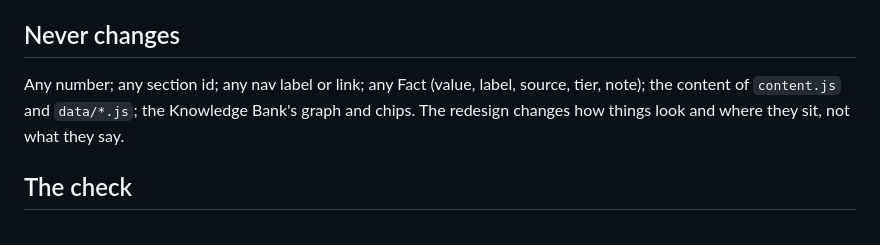
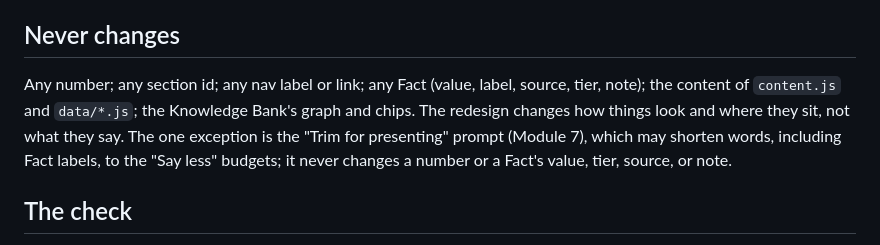
Before and after one commit to chrislester42-png/Fin5370-valuation-site-starter, a Markdown page: skills/site-design/DESIGN.md, the part around the change. Drawn GitHub-style.

```diff
--- a/skills/site-design/DESIGN.md
+++ b/skills/site-design/DESIGN.md
@@ -71,7 +71,7 @@ Use these parts of `skills/design-taste/SKILL.md`: Section 0 (state the design r
 
 ## Never changes
 
-Any number; any section id; any nav label or link; any Fact (value, label, source, tier, note); the content of `content.js` and `data/*.js`; the Knowledge Bank's graph and chips. The redesign changes how things look and where they sit, not what they say.
+Any number; any section id; any nav label or link; any Fact (value, label, source, tier, note); the content of `content.js` and `data/*.js`; the Knowledge Bank's graph and chips. The redesign changes how things look and where they sit, not what they say. The one exception is the "Trim for presenting" prompt (Module 7), which may shorten words, including Fact labels, to the "Say less" budgets; it never changes a number or a Fact's value, tier, source, or note.
 
 ## The check
 
```
Also changed, not shown: CLAUDE.md (+1 -1 lines), PROMPTS.md (+1 -1 lines).
